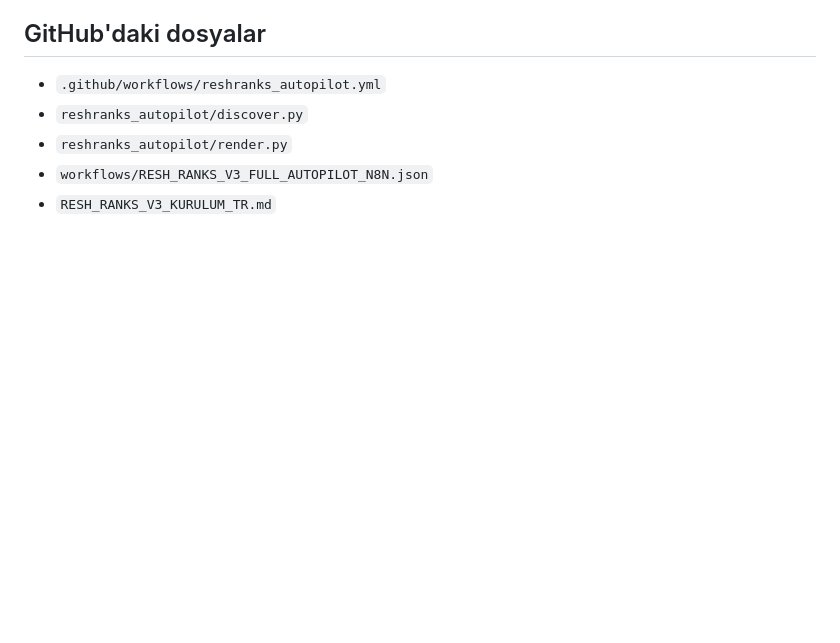
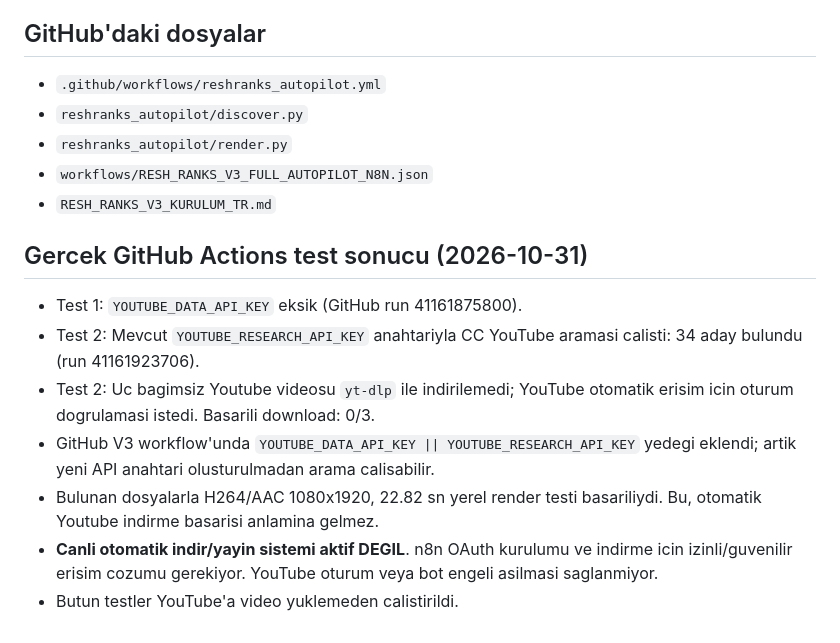
Before and after one commit to halym700-source/ai-viral-v2, a Markdown page: RESH_RANKS_V3_KURULUM_TR.md, the part around the change. Rendered like a GitHub page; blank space fills up the shorter version.

Commit message:
Document actual ReshRanks V3 discovery and download smoke test findings

```diff
--- a/RESH_RANKS_V3_KURULUM_TR.md
+++ b/RESH_RANKS_V3_KURULUM_TR.md
@@ -43,3 +43,12 @@
 - `reshranks_autopilot/render.py`
 - `workflows/RESH_RANKS_V3_FULL_AUTOPILOT_N8N.json`
 - `RESH_RANKS_V3_KURULUM_TR.md`
+## Gercek GitHub Actions test sonucu (2026-10-31)
+
+- Test 1: `YOUTUBE_DATA_API_KEY` eksik (GitHub run 41161875800).
+- Test 2: Mevcut `YOUTUBE_RESEARCH_API_KEY` anahtariyla CC YouTube aramasi calisti: 34 aday bulundu (run 41161923706).
+- Test 2: Uc bagimsiz Youtube videosu `yt-dlp` ile indirilemedi; YouTube otomatik erisim icin oturum dogrulamasi istedi. Basarili download: 0/3.
+- GitHub V3 workflow'unda `YOUTUBE_DATA_API_KEY || YOUTUBE_RESEARCH_API_KEY` yedegi eklendi; artik yeni API anahtari olusturulmadan arama calisabilir.
+- Bulunan dosyalarla H264/AAC 1080x1920, 22.82 sn yerel render testi basariliydi. Bu, otomatik Youtube indirme basarisi anlamina gelmez.
+- **Canli otomatik indir/yayin sistemi aktif DEGIL**. n8n OAuth kurulumu ve indirme icin izinli/guvenilir erisim cozumu gerekiyor. YouTube oturum veya bot engeli asilmasi saglanmiyor.
+- Butun testler YouTube'a video yuklemeden calistirildi.
```
